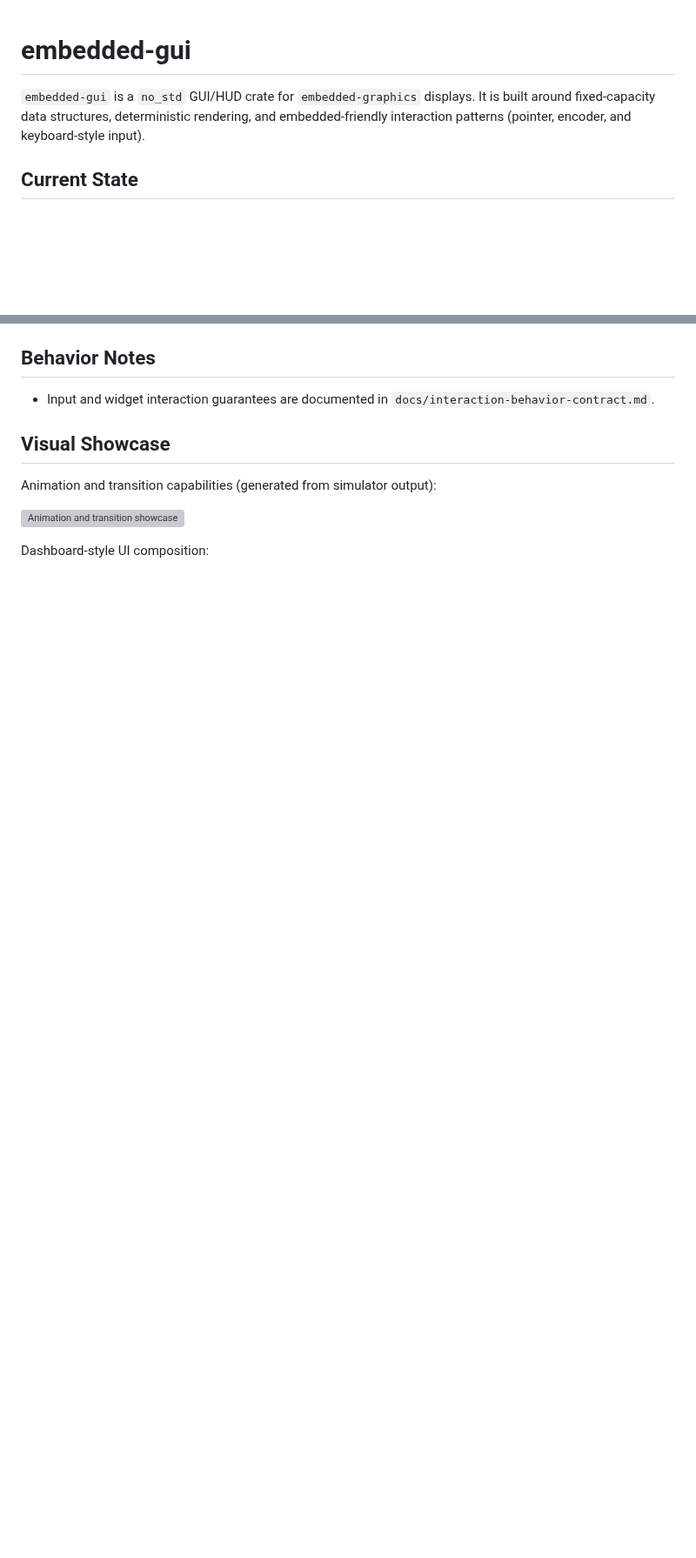
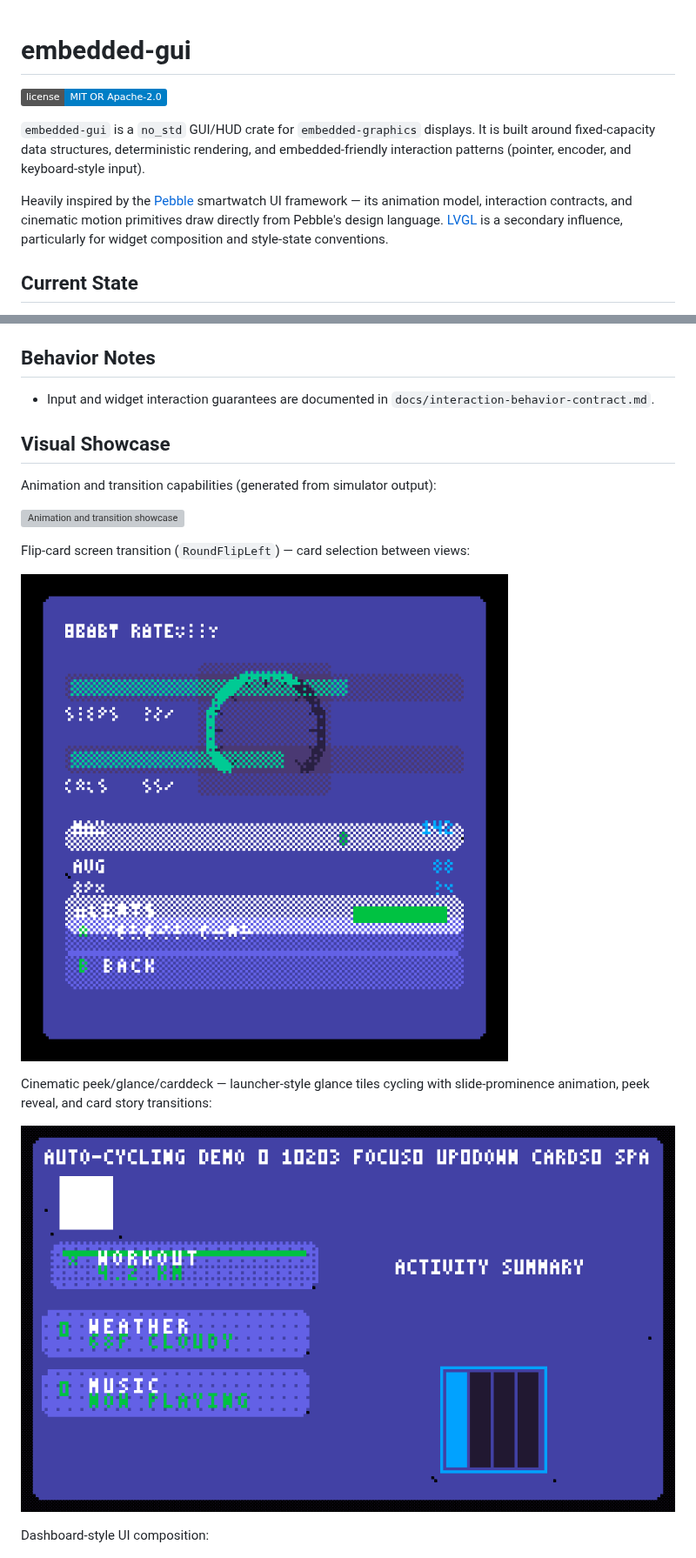
Before and after one commit to leftger/embedded-gui, a Markdown page: README.md, 2 parts joined by grey strips. Shown at 87% size. Drawn GitHub-style; pictures changed too: docs/screenshots/cinematic.gif (added), docs/screenshots/flipcard.gif (added); badges without logos; blank space fills up the shorter version; grey boxes are pictures that could not be loaded.

```diff
--- a/README.md
+++ b/README.md
@@ -1,8 +1,15 @@
 # embedded-gui
+
+[![License: MIT OR Apache-2.0](https://img.shields.io/badge/license-MIT%20OR%20Apache--2.0-blue.svg)](LICENSE-MIT)
 
 `embedded-gui` is a `no_std` GUI/HUD crate for `embedded-graphics` displays.
 It is built around fixed-capacity data structures, deterministic rendering, and
 embedded-friendly interaction patterns (pointer, encoder, and keyboard-style input).
+
+Heavily inspired by the [Pebble](https://developer.rebble.io/developer.pebble.com/docs/index.html)
+smartwatch UI framework — its animation model, interaction contracts, and cinematic motion
+primitives draw directly from Pebble's design language. [LVGL](https://lvgl.io) is a
+secondary influence, particularly for widget composition and style-state conventions.
 
 ## Current State
 
@@ -169,6 +176,14 @@ Animation and transition capabilities (generated from simulator output):
 
 ![Animation and transition showcase](docs/screenshots/motion.gif)
 
+Flip-card screen transition (`RoundFlipLeft`) — card selection between views:
+
+![Flipcard selection transition](docs/screenshots/flipcard.gif)
+
+Cinematic peek/glance/carddeck — launcher-style glance tiles cycling with slide-prominence animation, peek reveal, and card story transitions:
+
+![Cinematic peek glance carddeck showcase](docs/screenshots/cinematic.gif)
+
 Dashboard-style UI composition:
 
 ![Dashboard UI screenshot](docs/screenshots/dashboard.png)
```
Also changed, not shown: 5 other files.
